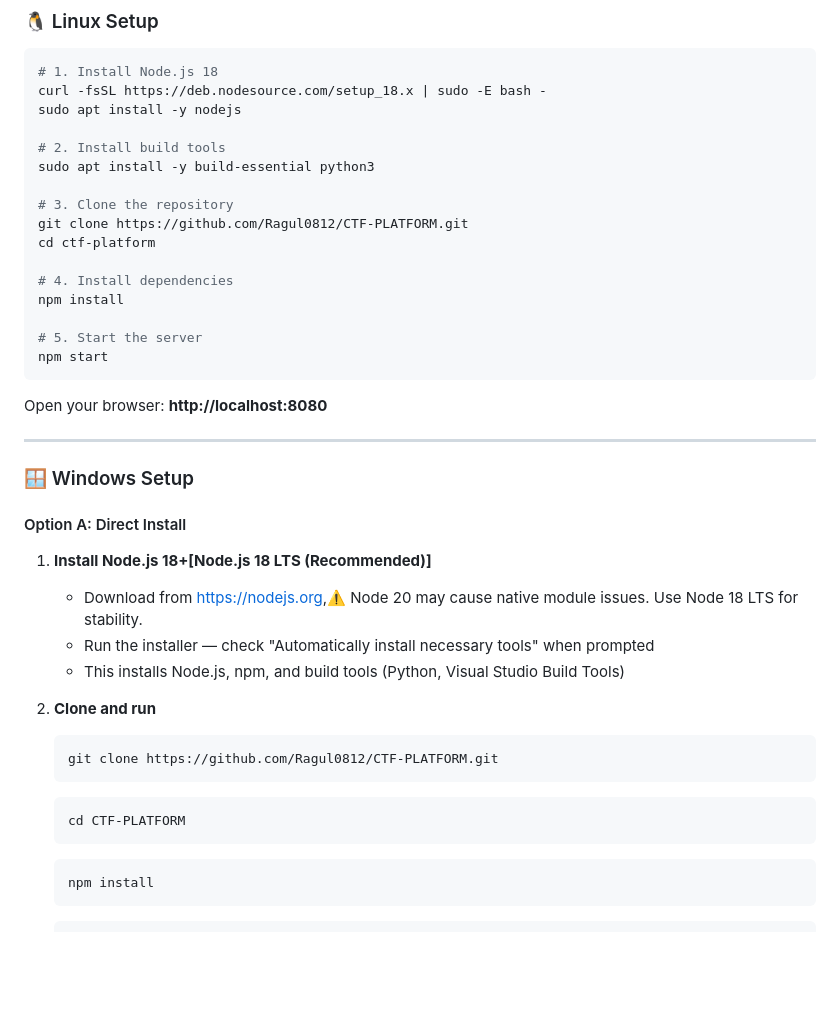
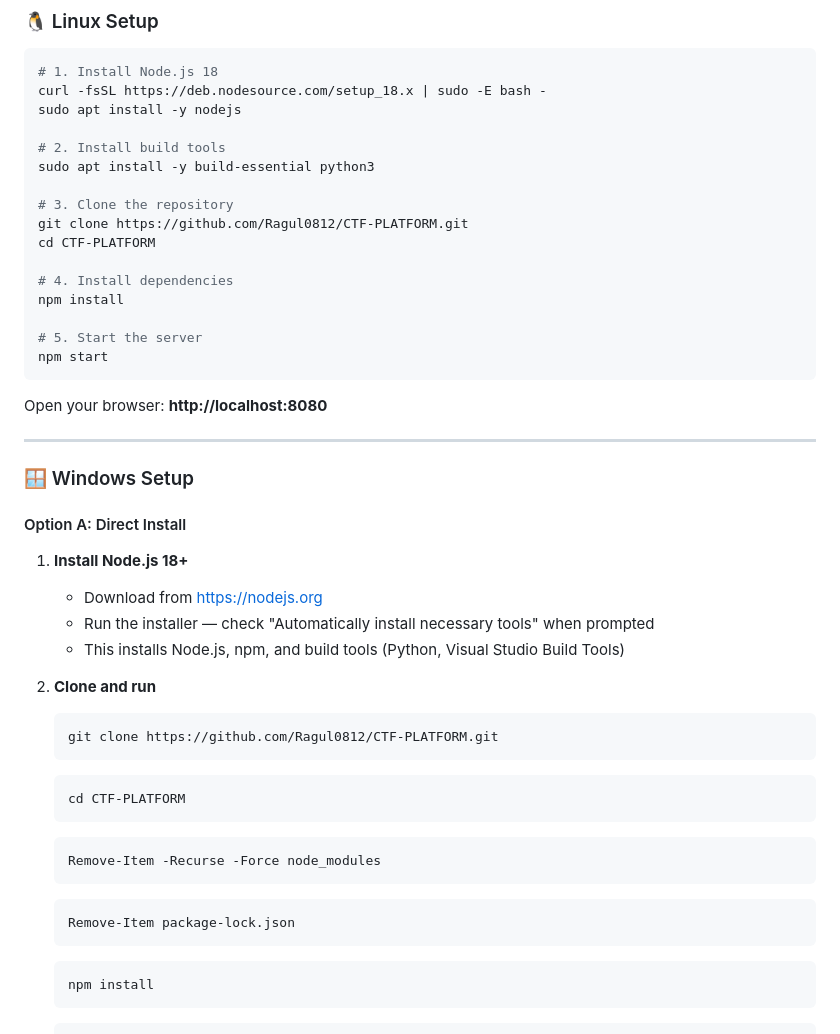
Before and after one commit to Ragul0812/CTF-PLATFORM, a Markdown page: README.md, the part around the change. GitHub-like rendering; blank space fills up the shorter version.

````diff
--- a/README.md
+++ b/README.md
@@ -42,7 +42,7 @@ sudo apt install -y build-essential python3
 
 # 3. Clone the repository
 git clone https://github.com/Ragul0812/CTF-PLATFORM.git
-cd ctf-platform
+cd CTF-PLATFORM
 
 # 4. Install dependencies
 npm install
@@ -59,9 +59,8 @@ Open your browser: **http://localhost:8080**
 
 #### Option A: Direct Install
 
-1. **Install Node.js 18+[Node.js 18 LTS (Recommended)]**
-   - Download from [https://nodejs.org](https://nodejs.org),⚠️ Node 20 may cause native module issues.
-Use Node 18 LTS for stability.
+1. **Install Node.js 18+**
+   - Download from [https://nodejs.org](https://nodejs.org)
    - Run the installer — check "Automatically install necessary tools" when prompted
    - This installs Node.js, npm, and build tools (Python, Visual Studio Build Tools)
 
@@ -71,6 +70,12 @@ Use Node 18 LTS for stability.
    ```
    ```cmd
    cd CTF-PLATFORM
+   ```
+   ```cmd
+   Remove-Item -Recurse -Force node_modules
+   ```
+   ```cmd
+   Remove-Item package-lock.json
    ```
    ```cmd
    npm install
````
